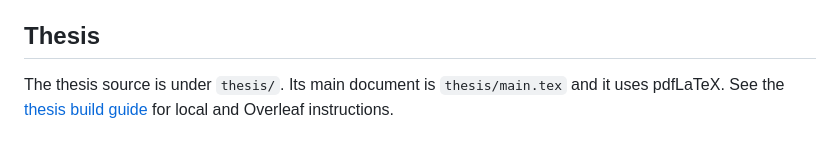
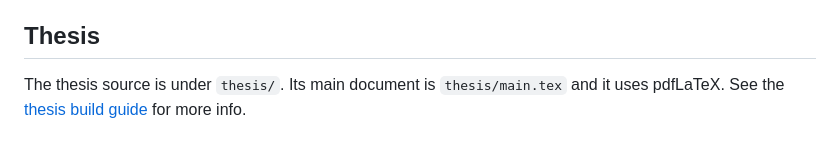
Before and after one commit to PavlinaMos/soil-moisture-sensor-thesis, a Markdown page: README.md, the part around one of its changes. Drawn GitHub-style.

```diff
--- a/README.md
+++ b/README.md
@@ -137,5 +130,4 @@ dataset requirements.
 ## Thesis
 
 The thesis source is under `thesis/`. Its main document is `thesis/main.tex`
-and it uses pdfLaTeX. See the [thesis build guide](thesis/README.md) for local
-and Overleaf instructions.
+and it uses pdfLaTeX. See the [thesis build guide](thesis/README.md) for more info.
```
Also changed, not shown: other parts of README.md (+7 -14 lines).
